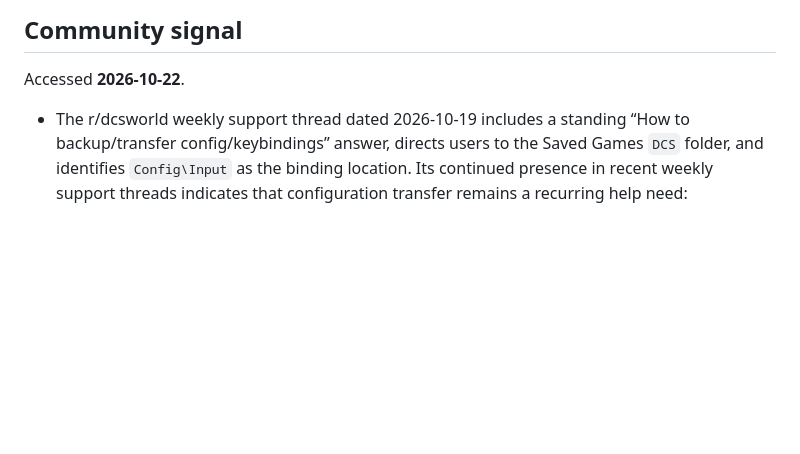
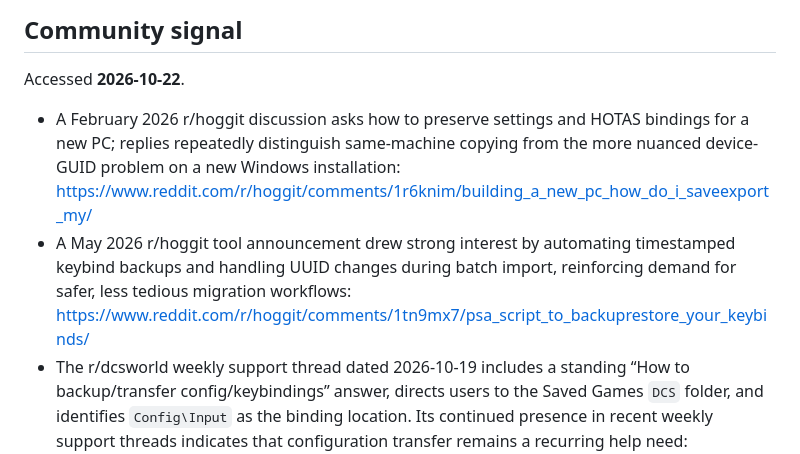
Before and after one commit to robgrady/dcs-companion-projects, a Markdown page: 2026-10-22-config-evac/README.md, the part around the change. Drawn GitHub-style; blank space fills up the shorter version.

Commit message:
Document Config Evac community signal

```diff
--- a/2026-10-22-config-evac/README.md
+++ b/2026-10-22-config-evac/README.md
@@ -38,6 +38,8 @@ Open `index.html` directly in a modern browser. No server, package install, acco
 
 Accessed **2026-10-22**.
 
+- A February 2026 r/hoggit discussion asks how to preserve settings and HOTAS bindings for a new PC; replies repeatedly distinguish same-machine copying from the more nuanced device-GUID problem on a new Windows installation: https://www.reddit.com/r/hoggit/comments/1r6knim/building_a_new_pc_how_do_i_saveexport_my/
+- A May 2026 r/hoggit tool announcement drew strong interest by automating timestamped keybind backups and handling UUID changes during batch import, reinforcing demand for safer, less tedious migration workflows: https://www.reddit.com/r/hoggit/comments/1tn9mx7/psa_script_to_backuprestore_your_keybinds/
 - The r/dcsworld weekly support thread dated 2026-10-19 includes a standing “How to backup/transfer config/keybindings” answer, directs users to the Saved Games `DCS` folder, and identifies `Config\Input` as the binding location. Its continued presence in recent weekly support threads indicates that configuration transfer remains a recurring help need: https://www.reddit.com/r/dcsworld/comments/1x9p7tu/weekly_thread_20261019_questions_on_dcs_pcs/
 - The same backup/transfer guidance appears in the 2026-10-05 weekly thread, reinforcing that this is recurring support demand rather than a single isolated question: https://www.reddit.com/r/dcsworld/comments/1wy12p1/weekly_thread_20261005_questions_on_dcs_pcs/
 - An Eagle Dynamics forum discussion asks specifically what must be backed up before a reinstall, reflecting uncertainty around the boundary between install files and user state: https://forum.dcs.world/topic/309568-which-files-to-backup-to-save-present-input-settings-for-a-dcs-reinstall/
```
